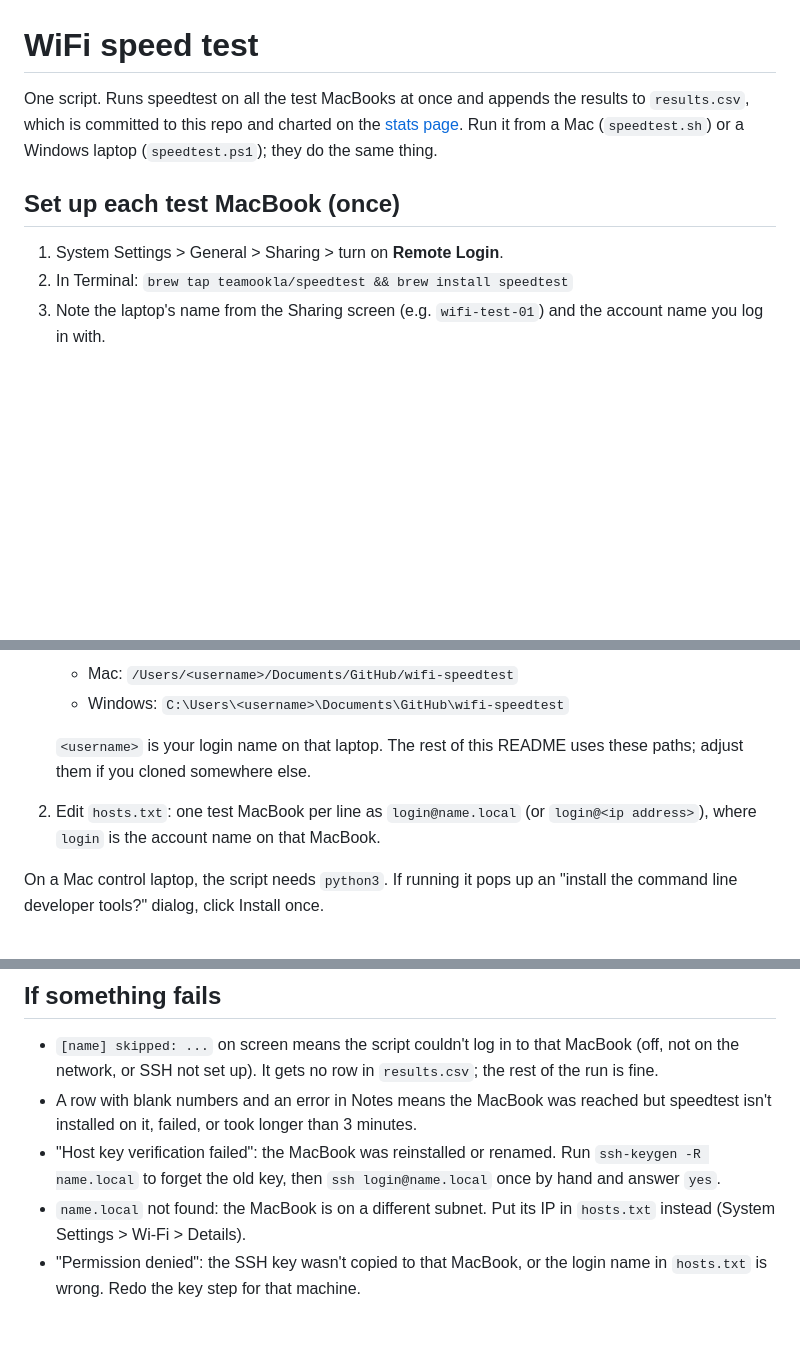
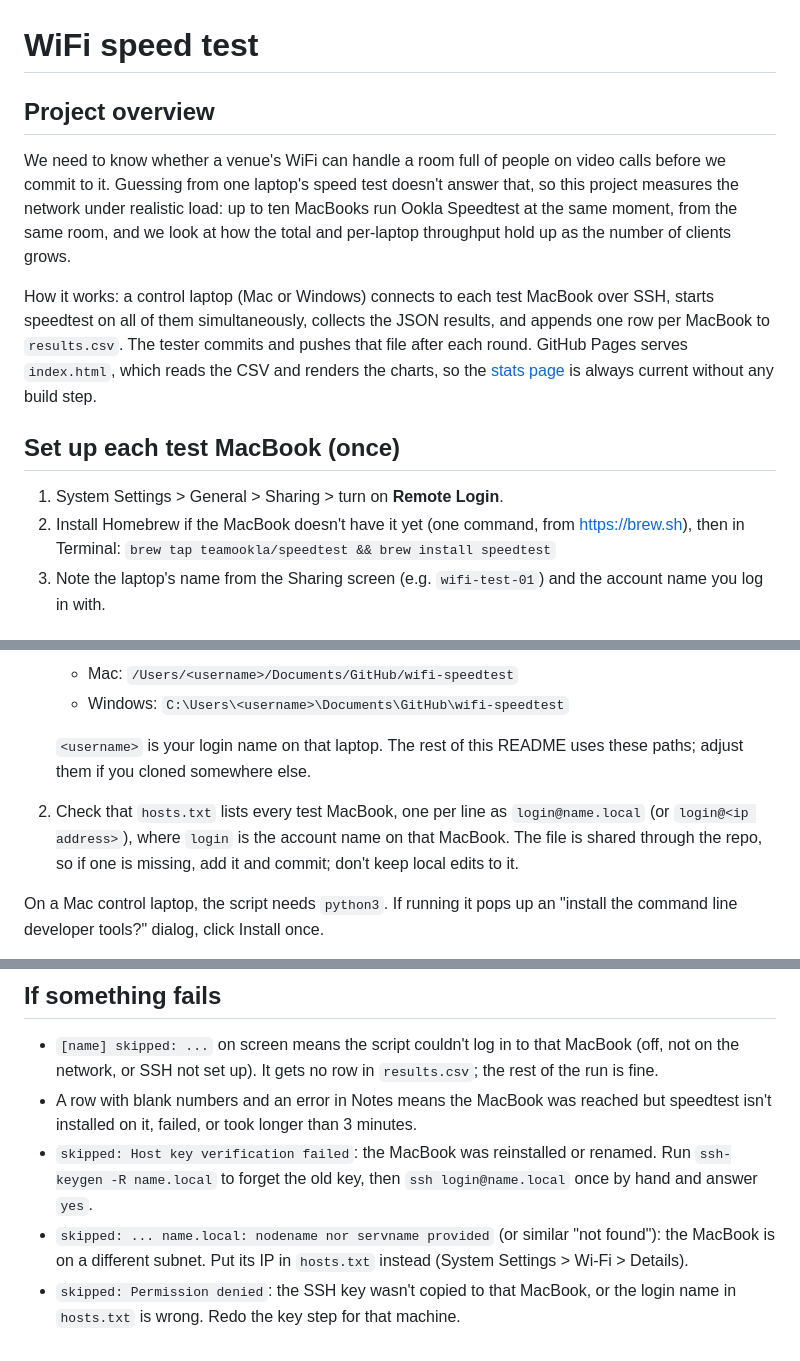
Before and after one commit to gdmoney/wifi-speedtest, a Markdown page: README.md, 3 parts joined by grey strips. Drawn GitHub-style; blank space fills up the shorter version.

Commit message:
Add a GitHub Pages stats dashboard built from results.csv
index.html reads results.csv in the browser and renders headline cards
(rooms tested, best and worst room, peak total throughput), average
download/upload by room, a total-vs-per-client capacity chart by
concurrent client count, and a sortable per-trial table. No build step:
Pages serves the file from main and it refreshes after every push. The
README gains a project overview and documents the page, the one-time
Pages setup, the shared hosts.txt, the end-of-run summary, and the
pull-before-test, push-after-test routine for results.csv.

```diff
--- a/README.md
+++ b/README.md
@@ -1,14 +1,28 @@
 # WiFi speed test
 
-One script. Runs speedtest on all the test MacBooks at once and appends the
-results to `results.csv`, which is committed to this repo and charted on the
-[stats page](https://gdmoney.github.io/wifi-speedtest/). Run it from a Mac (`speedtest.sh`)
-or a Windows laptop (`speedtest.ps1`); they do the same thing.
+## Project overview
+
+We need to know whether a venue's WiFi can handle a room full of people on
+video calls before we commit to it. Guessing from one laptop's speed test
+doesn't answer that, so this project measures the network under realistic
+load: up to ten MacBooks run Ookla Speedtest at the same moment, from the
+same room, and we look at how the total and per-laptop throughput hold up as
+the number of clients grows.
+
+How it works: a control laptop (Mac or Windows) connects to each test MacBook
+over SSH, starts speedtest on all of them simultaneously, collects the JSON
+results, and appends one row per MacBook to `results.csv`. The tester commits
+and pushes that file after each round. GitHub Pages serves `index.html`,
+which reads the CSV and renders the charts, so the
+[stats page](https://gdmoney.github.io/wifi-speedtest/) is always current
+without any build step.
 
 ## Set up each test MacBook (once)
 
 1. System Settings > General > Sharing > turn on **Remote Login**.
-2. In Terminal: `brew tap teamookla/speedtest && brew install speedtest`
+2. Install Homebrew if the MacBook doesn't have it yet (one command, from
+   https://brew.sh), then in Terminal:
+   `brew tap teamookla/speedtest && brew install speedtest`
 3. Note the laptop's name from the Sharing screen (e.g. `wifi-test-01`) and the
    account name you log in with.
 
@@ -23,8 +37,10 @@ or a Windows laptop (`speedtest.ps1`); they do the same thing.
 
    `<username>` is your login name on that laptop. The rest of this README
    uses these paths; adjust them if you cloned somewhere else.
-2. Edit `hosts.txt`: one test MacBook per line as `login@name.local` (or
-   `login@<ip address>`), where `login` is the account name on that MacBook.
+2. Check that `hosts.txt` lists every test MacBook, one per line as
+   `login@name.local` (or `login@<ip address>`), where `login` is the account
+   name on that MacBook. The file is shared through the repo, so if one is
+   missing, add it and commit; don't keep local edits to it.
 
 On a Mac control laptop, the script needs `python3`. If running it pops up an
 "install the command line developer tools?" dialog, click Install once.
@@ -116,10 +137,11 @@ deployment > Source: **Deploy from a branch** > Branch: **main**, folder
   `results.csv`; the rest of the run is fine.
 - A row with blank numbers and an error in Notes means the MacBook was reached
   but speedtest isn't installed on it, failed, or took longer than 3 minutes.
-- "Host key verification failed": the MacBook was reinstalled or renamed. Run
-  `ssh-keygen -R name.local` to forget the old key, then `ssh login@name.local`
-  once by hand and answer `yes`.
-- `name.local` not found: the MacBook is on a different subnet. Put its IP in
-  `hosts.txt` instead (System Settings > Wi-Fi > Details).
-- "Permission denied": the SSH key wasn't copied to that MacBook, or the login
-  name in `hosts.txt` is wrong. Redo the key step for that machine.
+- `skipped: Host key verification failed`: the MacBook was reinstalled or
+  renamed. Run `ssh-keygen -R name.local` to forget the old key, then
+  `ssh login@name.local` once by hand and answer `yes`.
+- `skipped: ... name.local: nodename nor servname provided` (or similar "not
+  found"): the MacBook is on a different subnet. Put its IP in `hosts.txt`
+  instead (System Settings > Wi-Fi > Details).
+- `skipped: Permission denied`: the SSH key wasn't copied to that MacBook, or
+  the login name in `hosts.txt` is wrong. Redo the key step for that machine.
```
Also changed, not shown: other parts of README.md (+5 -0 lines).
